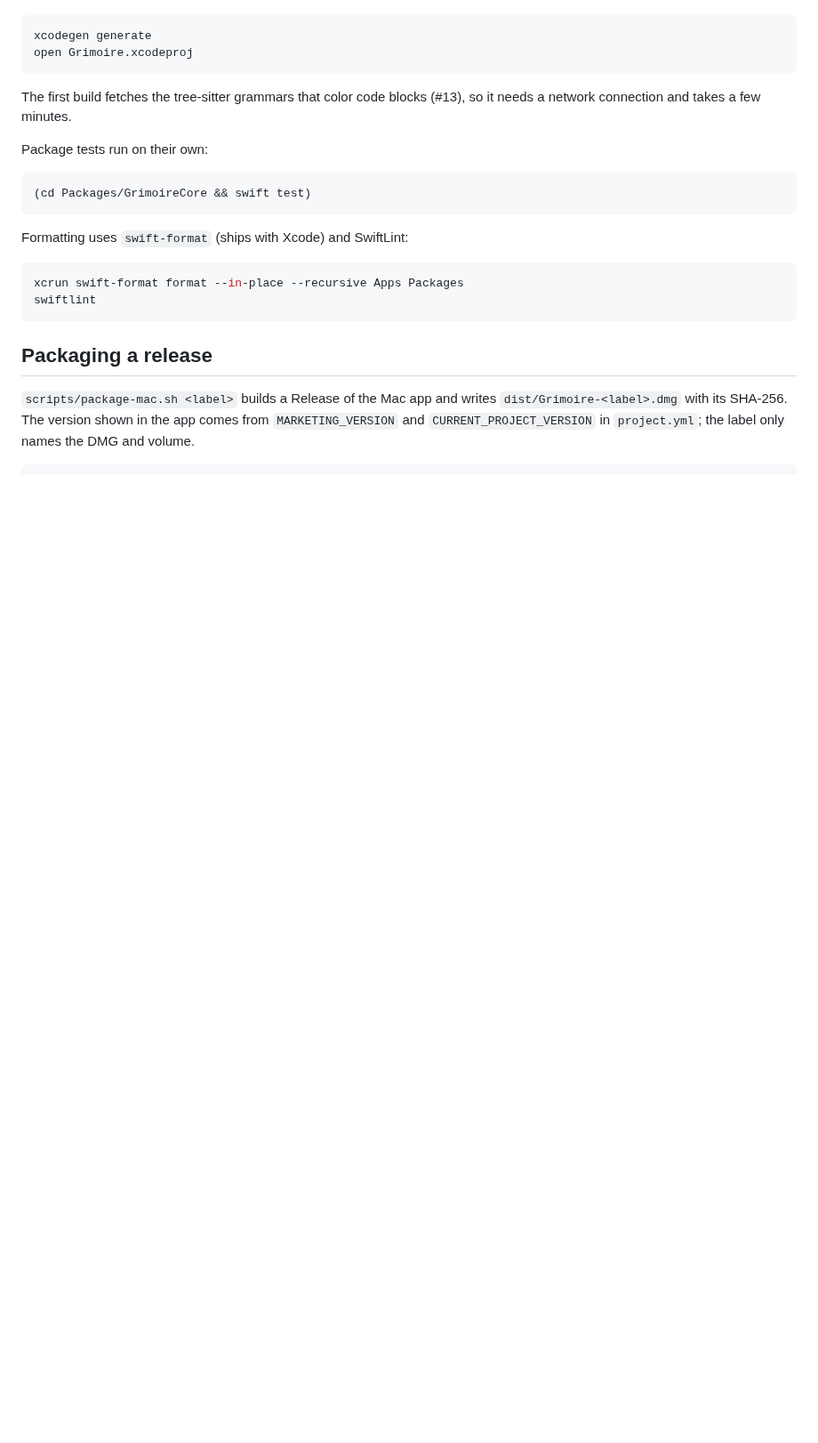
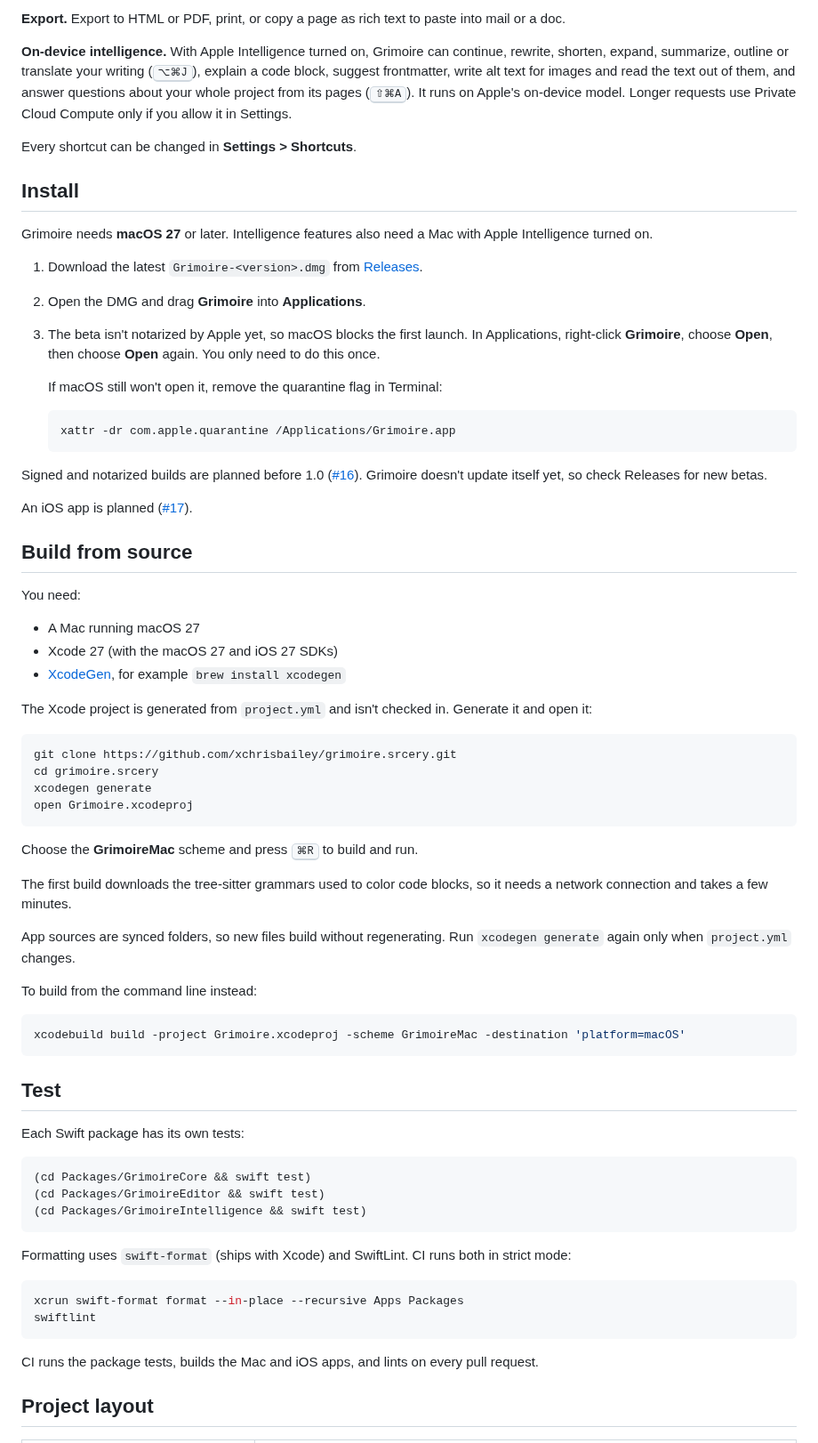
Before and after one commit to xchrisbailey/grimoire.srcery, a Markdown page: README.md, the part around one of its changes. Shown at 89% size. Drawn GitHub-style; blank space fills up the shorter version.

````diff
--- a/README.md
+++ b/README.md
@@ -21,25 +55,74 @@ Requires Xcode 27 (macOS 27 / iOS 27 SDKs) and [XcodeGen](https://github.com/yon
+**Export.** Export to HTML or PDF, print, or copy a page as rich text to paste into mail or a doc.
+
+**On-device intelligence.** With Apple Intelligence turned on, Grimoire can continue, rewrite, shorten, expand, summarize, outline or translate your writing (<kbd>⌥⌘J</kbd>), explain a code block, suggest frontmatter, write alt text for images and read the text out of them, and answer questions about your whole project from its pages (<kbd>⇧⌘A</kbd>). It runs on Apple's on-device model. Longer requests use Private Cloud Compute only if you allow it in Settings.
+
+Every shortcut can be changed in **Settings > Shortcuts**.
+
+## Install
+
+Grimoire needs **macOS 27** or later. Intelligence features also need a Mac with Apple Intelligence turned on.
+
+1. Download the latest `Grimoire-<version>.dmg` from [Releases](https://github.com/xchrisbailey/grimoire.srcery/releases).
+2. Open the DMG and drag **Grimoire** into **Applications**.
+3. The beta isn't notarized by Apple yet, so macOS blocks the first launch. In Applications, right-click **Grimoire**, choose **Open**, then choose **Open** again. You only need to do this once.
+
+   If macOS still won't open it, remove the quarantine flag in Terminal:
+
+   ```sh
+   xattr -dr com.apple.quarantine /Applications/Grimoire.app
+   ```
+
+Signed and notarized builds are planned before 1.0 ([#16](https://github.com/xchrisbailey/grimoire.srcery/issues/16)). Grimoire doesn't update itself yet, so check Releases for new betas.
+
+An iOS app is planned ([#17](https://github.com/xchrisbailey/grimoire.srcery/issues/17)).
+
+## Build from source
+
+You need:
+
+- A Mac running macOS 27
+- Xcode 27 (with the macOS 27 and iOS 27 SDKs)
+- [XcodeGen](https://github.com/yonaskolb/XcodeGen), for example `brew install xcodegen`
+
+The Xcode project is generated from `project.yml` and isn't checked in. Generate it and open it:
 
 ```sh
+git clone https://github.com/xchrisbailey/grimoire.srcery.git
+cd grimoire.srcery
 xcodegen generate
 open Grimoire.xcodeproj
 ```
 
-The first build fetches the tree-sitter grammars that color code blocks (#13), so it needs a network connection and takes a few minutes.
+Choose the **GrimoireMac** scheme and press <kbd>⌘R</kbd> to build and run.
 
-Package tests run on their own:
+The first build downloads the tree-sitter grammars used to color code blocks, so it needs a network connection and takes a few minutes.
+
+App sources are synced folders, so new files build without regenerating. Run `xcodegen generate` again only when `project.yml` changes.
+
+To build from the command line instead:
+
+```sh
+xcodebuild build -project Grimoire.xcodeproj -scheme GrimoireMac -destination 'platform=macOS'
+```
+
+## Test
+
+Each Swift package has its own tests:
 
 ```sh
 (cd Packages/GrimoireCore && swift test)
+(cd Packages/GrimoireEditor && swift test)
+(cd Packages/GrimoireIntelligence && swift test)
 ```
 
-Formatting uses `swift-format` (ships with Xcode) and SwiftLint:
+Formatting uses `swift-format` (ships with Xcode) and SwiftLint. CI runs both in strict mode:
 
 ```sh
 xcrun swift-format format --in-place --recursive Apps Packages
 swiftlint
 ```
 
-## Packaging a release
+CI runs the package tests, builds the Mac and iOS apps, and lints on every pull request.
 
-`scripts/package-mac.sh <label>` builds a Release of the Mac app and writes `dist/Grimoire-<label>.dmg` with its SHA-256. The version shown in the app comes from `MARKETING_VERSION` and `CURRENT_PROJECT_VERSION` in `project.yml`; the label only names the DMG and volume.
+## Project layout
 
````
Also changed, not shown: other parts of README.md (+63 -47 lines), docs/RELEASING.md (added, +41 -0 lines), docs/images/incantations.png (added), docs/images/mocha-preview.png (added), docs/images/raw-mode.png (added), docs/images/spells-menu.png (added).
